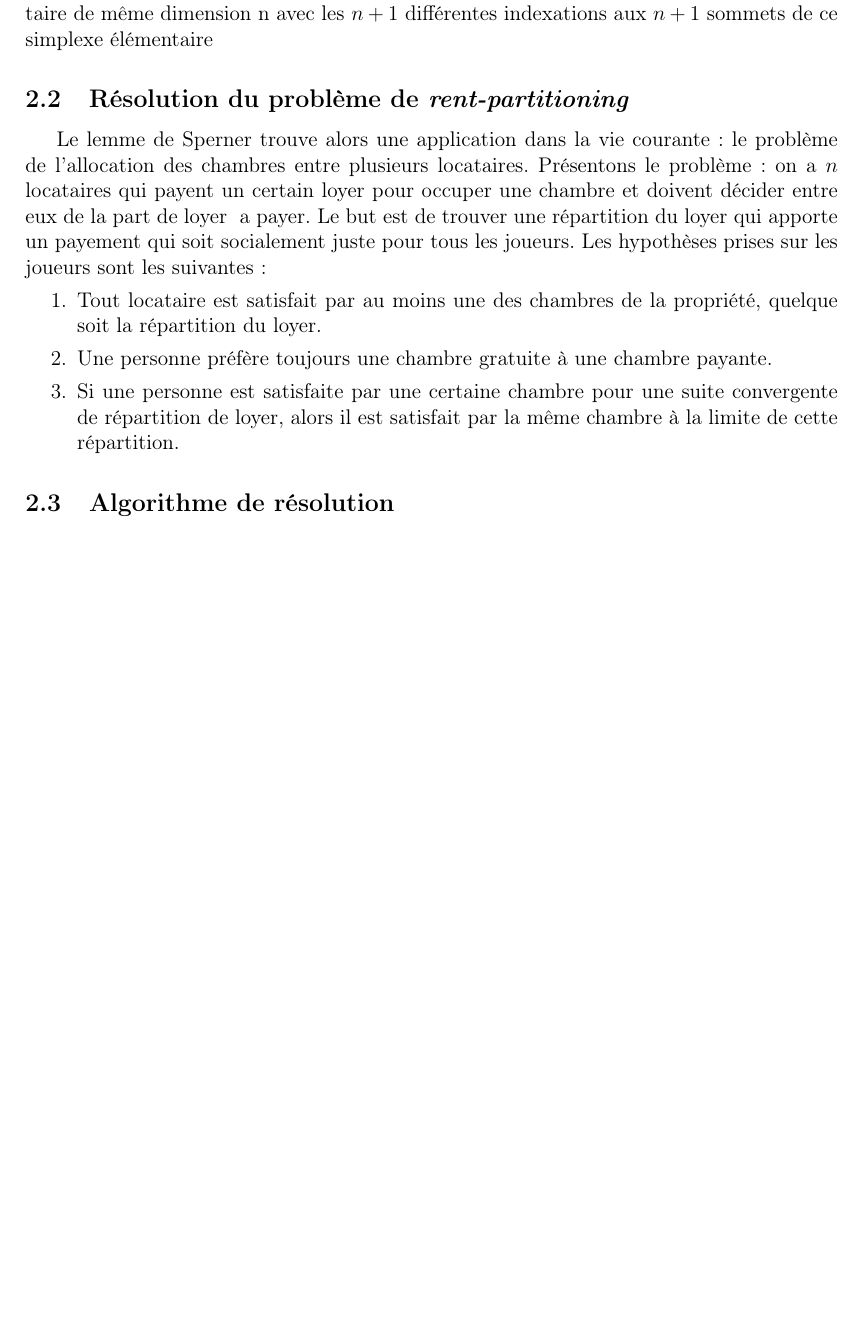
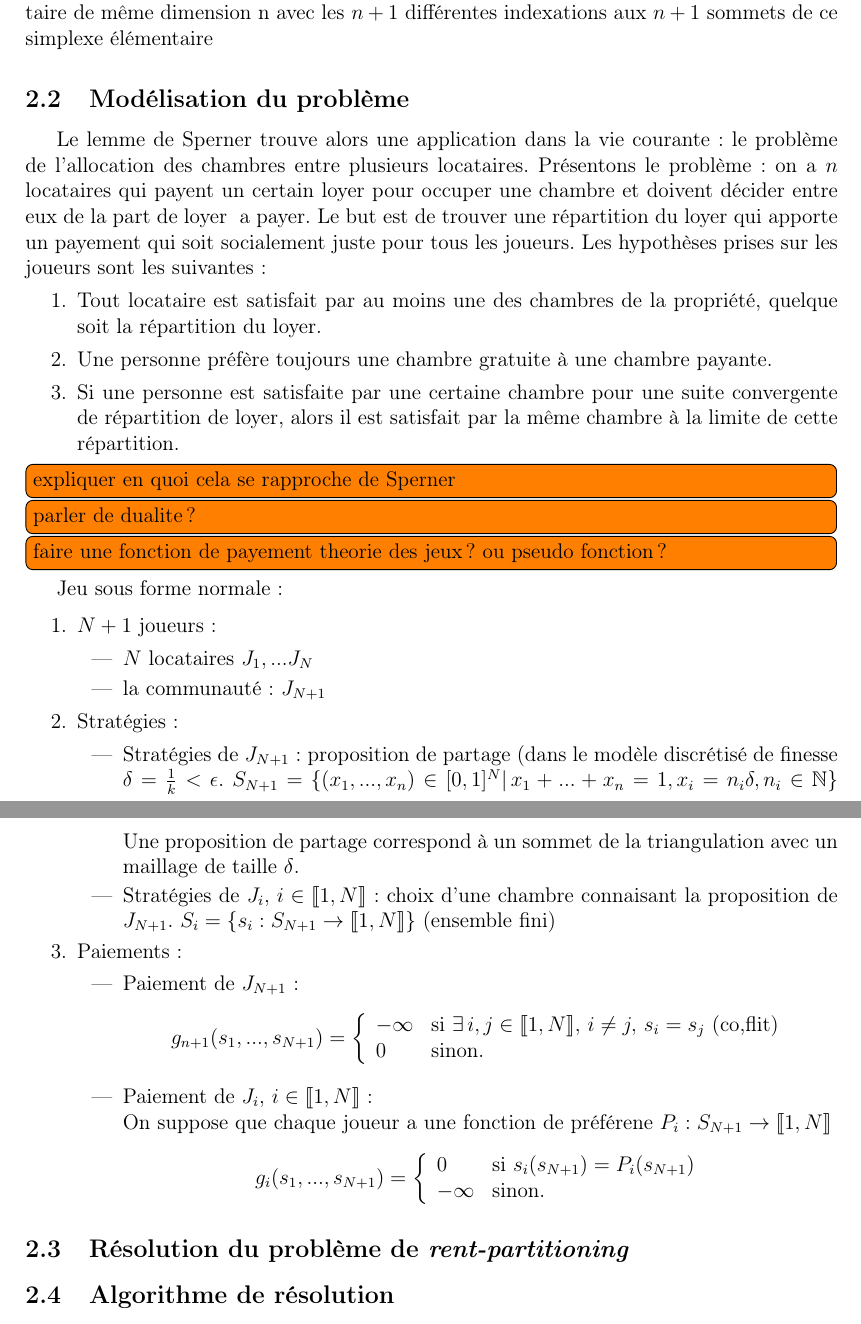
Before and after one commit to BatyLeo/projet-THEOJ, a LaTeX document (rent partitionning.tex): part of page 2 of 2 before the commit and two parts of pages 2 and 3 of 4 after it, the two joined at a grey line, cut so that both start at the same text, the shorter picture padded with empty space. Compiled offline with LaTeX, dvips and Ghostscript; the source files are stored in an older character set and shown here as Unicode.

Commit message:
ajout de la description de l'algorithme, ainsi que de la modelisation avec les outils du cours

```diff
--- a/rent partitionning.tex
+++ b/rent partitionning.tex
@@ -2,7 +2,7 @@
 \usepackage{amsmath, amssymb, amsfonts, mathrsfs} %les plus utiles et quasi indispensables
 \usepackage{amsthm}%\usepackage[T1]{fontenc}
 \usepackage{a4wide}
-\usepackage[latin1]{inputenc}
+\usepackage[utf8]{inputenc}
 \usepackage{fancyhdr} %pour les hauts et bas de page
 \usepackage[francais]{babel}% donne de bonnes c\'esures  en francais
 \usepackage{titlesec}%pour modifier le style des sections
@@ -51,7 +51,8 @@ L'article \'etudi\'e\footnote{Rental harmony : Sperner's lemma in fair division,
 La triangulation d'un simplexe de dimension $n$ par des $n$-simplexes \'el\'ementaires est dite de Sperner lorsque les $n+1$ sommets sont index\'es par un chiffre diff\'erent et que pour tout sous-simplexe de dimension inférieure ayant uniquement des sommets dans l'ensemble des $n+1$ sommets du simplexe de base, toute triangulation de ce sous-simplexe par des simplexes \'el\'ementaires ne contiennent que des chiffres des sommets initiaux du sous-simplexe.
 
 Une telle triangulation d'un simplexe poss\`ede une propriété d\'ecrite par le lemme de Sperner : un tel simplexe possède n\'ecessairement un nombre impair sous-simplexe élémentaire de même dimension n avec les $n+1$ différentes indexations aux $n+1$ sommets de ce simplexe \'el\'ementaire
-\subsection{R\'esolution du probl\`eme de \textit{rent-partitioning}}
+
+\subsection{Mod\'elisation du probl\`eme}
 %resumer le prb du gateau en premier?
 
 Le lemme de Sperner trouve alors une application dans la vie courante : le probl\`eme de l'allocation des chambres entre plusieurs locataires. Pr\'esentons le probl\`eme : on a $n$ locataires qui payent un certain loyer pour occuper une chambre et doivent d\'ecider entre eux de la part de loyer \? a payer. Le but est de trouver une r\'epartition du loyer qui apporte un payement qui soit socialement juste pour tous les joueurs.
@@ -61,8 +62,47 @@ Les hypothèses prises sur les joueurs sont les suivantes :
 	\item Une personne pr\'ef\`ere toujours une chambre gratuite \`a une chambre payante.
 	\item Si une personne est satisfaite par une certaine chambre pour une suite convergente de r\'epartition de loyer, alors il est satisfait par la m\^{e}me chambre \`a la limite de cette r\'epartition.
 \end{enumerate}
-%expliquer en quoi cela se rapproche de Sperner
-%parler de dualite?
-%faire une fonction de payement theorie des jeux? ou pseudo fonction?
+\todo[inline]{expliquer en quoi cela se rapproche de Sperner}
+\todo[inline]{parler de dualite?}
+\todo[inline]{faire une fonction de payement theorie des jeux? ou pseudo fonction?}
+
+Jeu sous forme normale :
+
+\begin{enumerate}
+\item $N+1$ joueurs :
+	\begin{itemize}
+		\item $N$ locataires $J_1, ... J_N$
+		\item la communaut\'e : $J_{N+1}$
+	\end{itemize}
+\item Strat\'egies :
+	\begin{itemize}
+		\item Strat\'egies de $J_{N+1}$ : proposition de partage (dans le mod\`ele discr\'etis\'e de finesse $\delta = \frac{1}{k} < \epsilon$. $S_{N+1} = \{ (x_1, ..., x_n)\in[0,1]^N |\, x_1 + ... + x_n=1, x_i = n_i \delta, n_i\in\mathbb{N}\}$
+		Une proposition de partage correspond \`a un sommet de la triangulation avec un maillage de taille $\delta$.
+		\item Strat\'egies de $J_i,\, i\in \llbracket1,N \rrbracket$ : choix d'une chambre connaisant la proposition de $J_{N+1}$. $S_i = \{ s_i : S_{N+1} \rightarrow \llbracket1,N \rrbracket \}$ (ensemble fini)
+	\end{itemize}
+\item Paiements :
+	\begin{itemize}
+		\item Paiement de $J_{N+1}$ :
+		$$
+			g_{n+1}(s_1, ..., s_{N+1}) = \left\{
+    			\begin{array}{ll}
+        				-\infty & \mbox{si } \exists\, i,j \in\llbracket 1,N \rrbracket,\, i\neq j,\, s_i = s_j \mbox{ (co,flit)} \\
+        				0 & \mbox{sinon.}
+    			\end{array}
+			\right.
+		$$
+		\item Paiement de $J_{i},\, i\in \llbracket 1,N \rrbracket$ :\\ On suppose que chaque joueur a une fonction de pr\'ef\'erene $P_i : S_{N+1} \rightarrow \llbracket 1,N \rrbracket$
+		$$
+			g_{i}(s_1, ..., s_{N+1}) = \left\{
+    			\begin{array}{ll}
+        				0 & \mbox{si } s_i(s_{N+1})=P_i(s_{N+1}) \\
+        				-\infty & \mbox{sinon.}
+    			\end{array}
+			\right.
+		$$
+	\end{itemize}
+\end{enumerate}
+
+\subsection{R\'esolution du probl\`eme de \textit{rent-partitioning}}
 
 \subsection{Algorithme de r\'esolution}
```
Also changed, not shown: rent partitionning.pdf, rent partitionning.tex (6 more changed lines).
